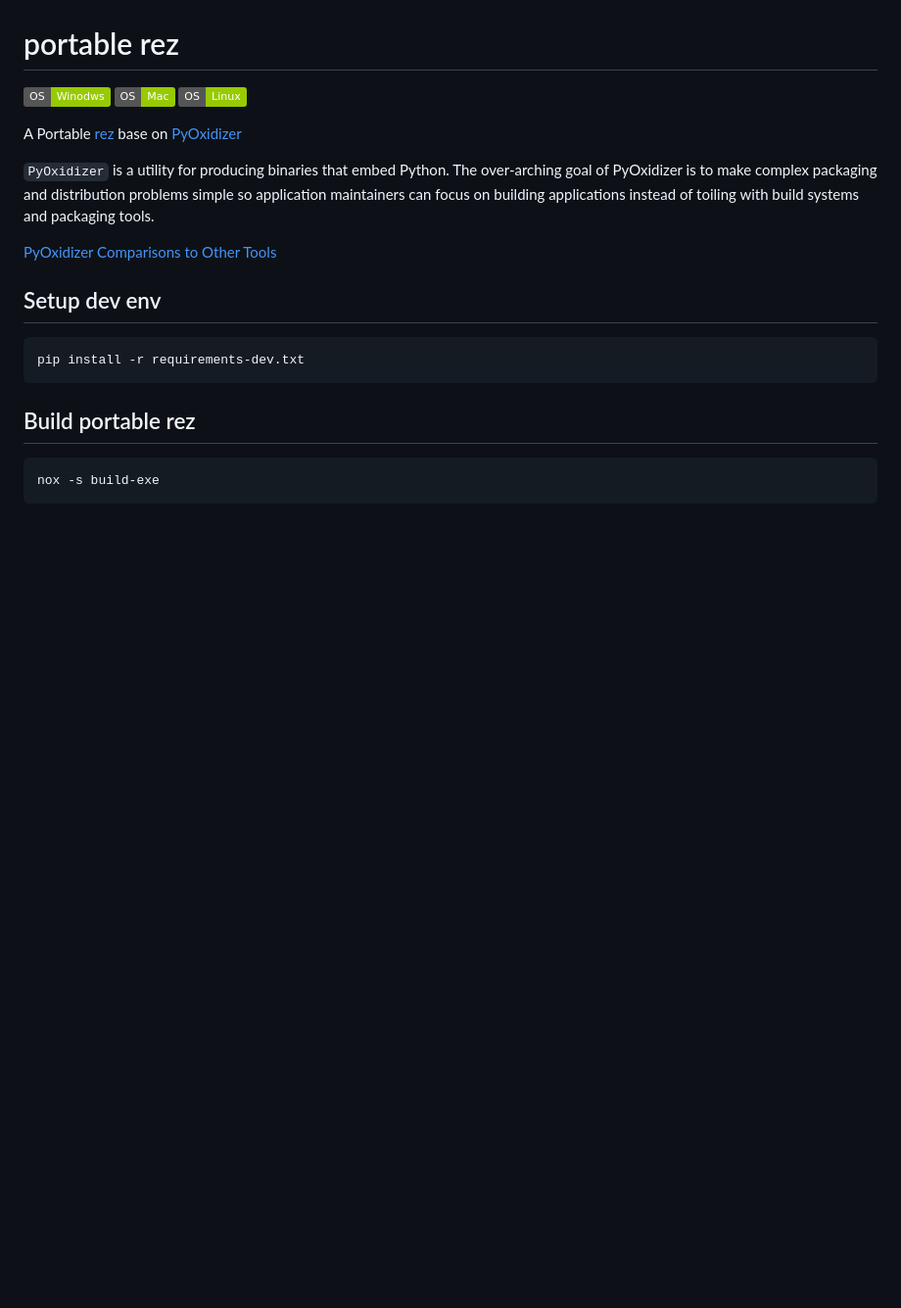
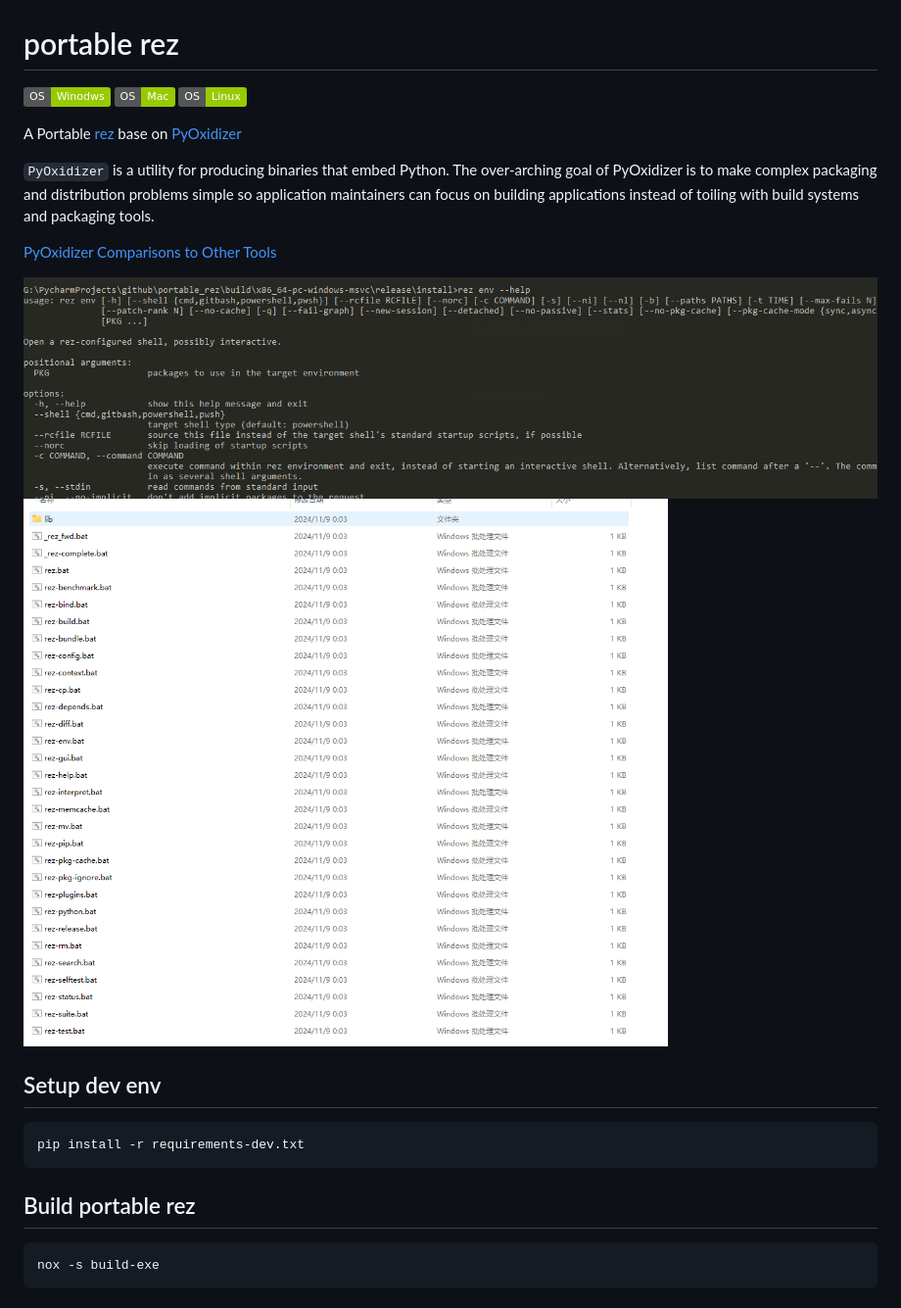
Before and after one commit to loonghao/portable_rez, a Markdown page: README.md, the part around the change. Shown at 98% size. GitHub-like rendering; pictures changed too: resources/images/2024-11-09_012907.png (added), resources/images/2024-11-09_013107.png (added); badges without logos; blank space fills up the shorter version.

````diff
--- a/README.md
+++ b/README.md
@@ -11,6 +11,9 @@ The over-arching goal of PyOxidizer is to make complex packaging and distributio
 application maintainers can focus on building applications instead of toiling with build systems and packaging tools.
 
 [PyOxidizer Comparisons to Other Tools](https://pyoxidizer.readthedocs.io/en/stable/pyoxidizer_comparisons.html?highlight=comparisons)
+
+![](resources/images/2024-11-09_013107.png)
+![](resources/images/2024-11-09_012907.png)
 
 ## Setup dev env
 ```shell
````
